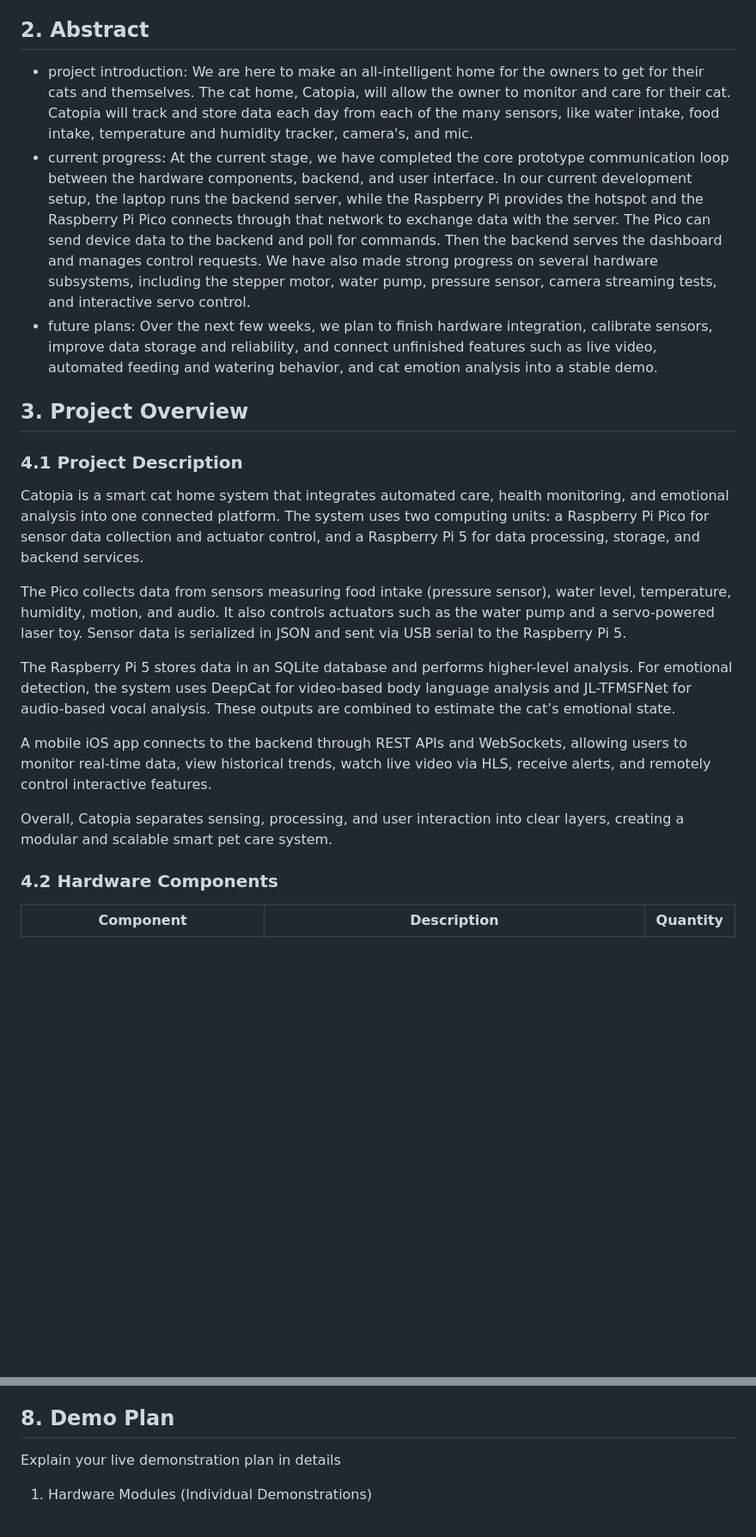
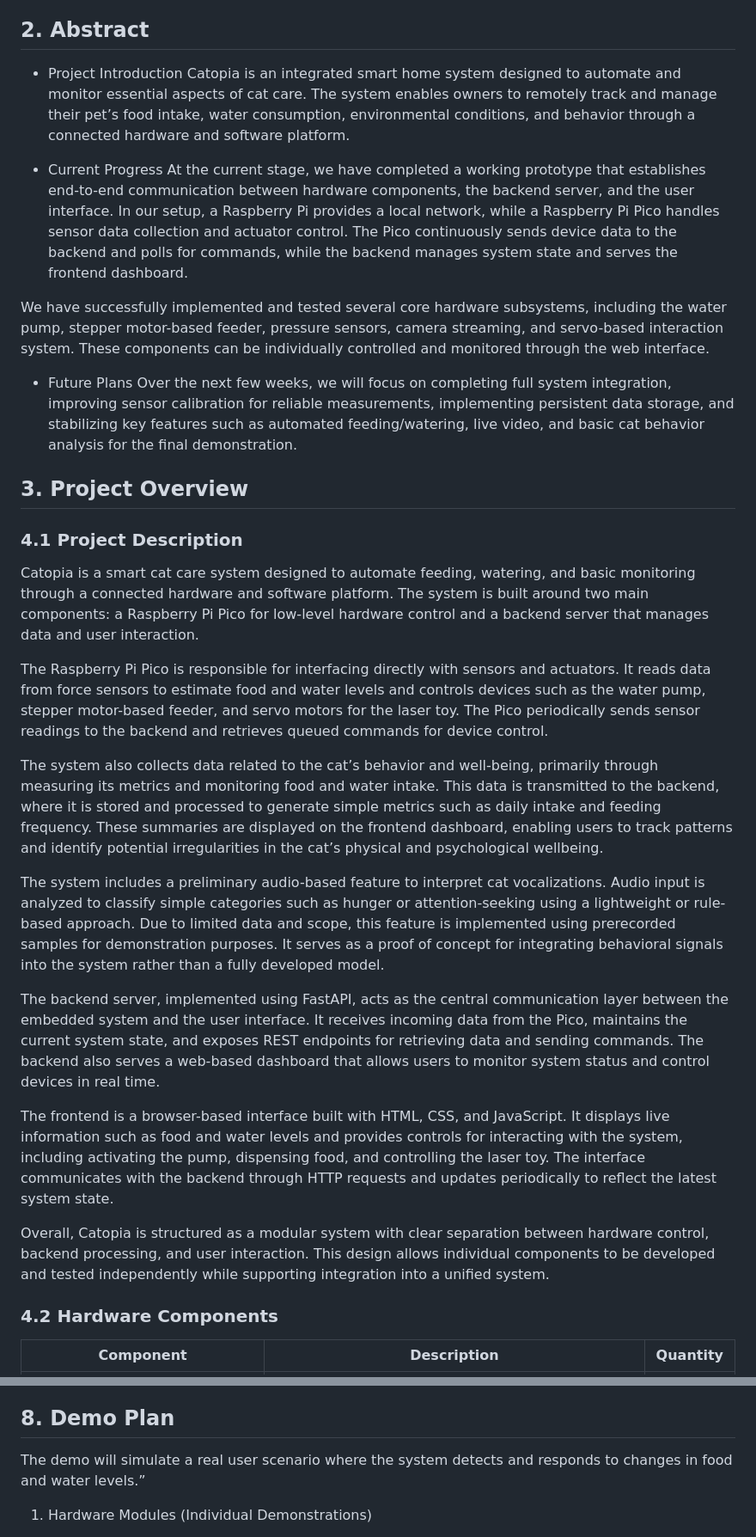
Before and after one commit to MatthewYyf/catopia-smart-home, a Markdown page: progress_template.md, 2 parts joined by grey strips. Shown at 86% size. GitHub-like rendering; blank space fills up the shorter version.

Commit message:
Revise project documentation for clarity and detail
Updated the project introduction, current progress, and future plans sections to enhance clarity and detail. Improved descriptions of hardware components and challenges faced during development.

```diff
--- a/progress_template.md
+++ b/progress_template.md
@@ -9,26 +9,34 @@
 
 
 ## 2. Abstract
-- project introduction:
-We are here to make an all-intelligent home for the owners to get for their cats and themselves. The cat home, Catopia, will allow the owner to monitor and care for their cat. Catopia will track and store data each day from each of the many sensors, like water intake, food intake, temperature and humidity tracker, camera's, and mic.
-- current progress:
-At the current stage, we have completed the core prototype communication loop between the hardware components, backend, and user interface. In our current development setup, the laptop runs the backend server, while the Raspberry Pi provides the hotspot and the Raspberry Pi Pico connects through that network to exchange data with the server. The Pico can send device data to the backend and poll for commands. Then the backend serves the dashboard and manages control requests. We have also made strong progress on several hardware subsystems, including the stepper motor, water pump, pressure sensor, camera streaming tests, and interactive servo control.
-- future plans: Over the next few weeks, we plan to finish hardware integration, calibrate sensors, improve data storage and reliability, and connect unfinished features such as live video, automated feeding and watering behavior, and cat emotion analysis into a stable demo.
+- Project Introduction
+Catopia is an integrated smart home system designed to automate and monitor essential aspects of cat care. The system enables owners to remotely track and manage their pet’s food intake, water consumption, environmental conditions, and behavior through a connected hardware and software platform.
 
+- Current Progress
+At the current stage, we have completed a working prototype that establishes end-to-end communication between hardware components, the backend server, and the user interface. In our setup, a Raspberry Pi provides a local network, while a Raspberry Pi Pico handles sensor data collection and actuator control. The Pico continuously sends device data to the backend and polls for commands, while the backend manages system state and serves the frontend dashboard.
 
+We have successfully implemented and tested several core hardware subsystems, including the water pump, stepper motor-based feeder, pressure sensors, camera streaming, and servo-based interaction system. These components can be individually controlled and monitored through the web interface.
+
+- Future Plans
+Over the next few weeks, we will focus on completing full system integration, improving sensor calibration for reliable measurements, implementing persistent data storage, and stabilizing key features such as automated feeding/watering, live video, and basic cat behavior analysis for the final demonstration.
 
 ## 3. Project Overview
 
 ### 4.1 Project Description
-Catopia is a smart cat home system that integrates automated care, health monitoring, and emotional analysis into one connected platform. The system uses two computing units: a Raspberry Pi Pico for sensor data collection and actuator control, and a Raspberry Pi 5 for data processing, storage, and backend services.
 
-The Pico collects data from sensors measuring food intake (pressure sensor), water level, temperature, humidity, motion, and audio. It also controls actuators such as the water pump and a servo-powered laser toy. Sensor data is serialized in JSON and sent via USB serial to the Raspberry Pi 5.
+Catopia is a smart cat care system designed to automate feeding, watering, and basic monitoring through a connected hardware and software platform. The system is built around two main components: a Raspberry Pi Pico for low-level hardware control and a backend server that manages data and user interaction.
 
-The Raspberry Pi 5 stores data in an SQLite database and performs higher-level analysis. For emotional detection, the system uses DeepCat for video-based body language analysis and JL-TFMSFNet for audio-based vocal analysis. These outputs are combined to estimate the cat’s emotional state.
+The Raspberry Pi Pico is responsible for interfacing directly with sensors and actuators. It reads data from force sensors to estimate food and water levels and controls devices such as the water pump, stepper motor-based feeder, and servo motors for the laser toy. The Pico periodically sends sensor readings to the backend and retrieves queued commands for device control.
 
-A mobile iOS app connects to the backend through REST APIs and WebSockets, allowing users to monitor real-time data, view historical trends, watch live video via HLS, receive alerts, and remotely control interactive features.
+The system also collects data related to the cat’s behavior and well-being, primarily through measuring its metrics and monitoring food and water intake. This data is transmitted to the backend, where it is stored and processed to generate simple metrics such as daily intake and feeding frequency. These summaries are displayed on the frontend dashboard, enabling users to track patterns and identify potential irregularities in the cat’s physical and psychological wellbeing.
 
-Overall, Catopia separates sensing, processing, and user interaction into clear layers, creating a modular and scalable smart pet care system.
+The system includes a preliminary audio-based feature to interpret cat vocalizations. Audio input is analyzed to classify simple categories such as hunger or attention-seeking using a lightweight or rule-based approach. Due to limited data and scope, this feature is implemented using prerecorded samples for demonstration purposes. It serves as a proof of concept for integrating behavioral signals into the system rather than a fully developed model.
+
+The backend server, implemented using FastAPI, acts as the central communication layer between the embedded system and the user interface. It receives incoming data from the Pico, maintains the current system state, and exposes REST endpoints for retrieving data and sending commands. The backend also serves a web-based dashboard that allows users to monitor system status and control devices in real time.
+
+The frontend is a browser-based interface built with HTML, CSS, and JavaScript. It displays live information such as food and water levels and provides controls for interacting with the system, including activating the pump, dispensing food, and controlling the laser toy. The interface communicates with the backend through HTTP requests and updates periodically to reflect the latest system state.
+
+Overall, Catopia is structured as a modular system with clear separation between hardware control, backend processing, and user interaction. This design allows individual components to be developed and tested independently while supporting integration into a unified system.
 
 ### 4.2 Hardware Components
 | Component | Description | Quantity |
@@ -125,7 +134,7 @@ Yuxuan Liu
 - Implement temperature and humidity monitoring system
 
 ## 8. Demo Plan
-Explain your live demonstration plan in details
+The demo will simulate a real user scenario where the system detects and responds to changes in food and water levels.”
 
 1. Hardware Modules (Individual Demonstrations)
 - Demonstrate water bowl auto-refill to target weight
```
Also changed, not shown: other parts of progress_template.md (+8 -7 lines).
